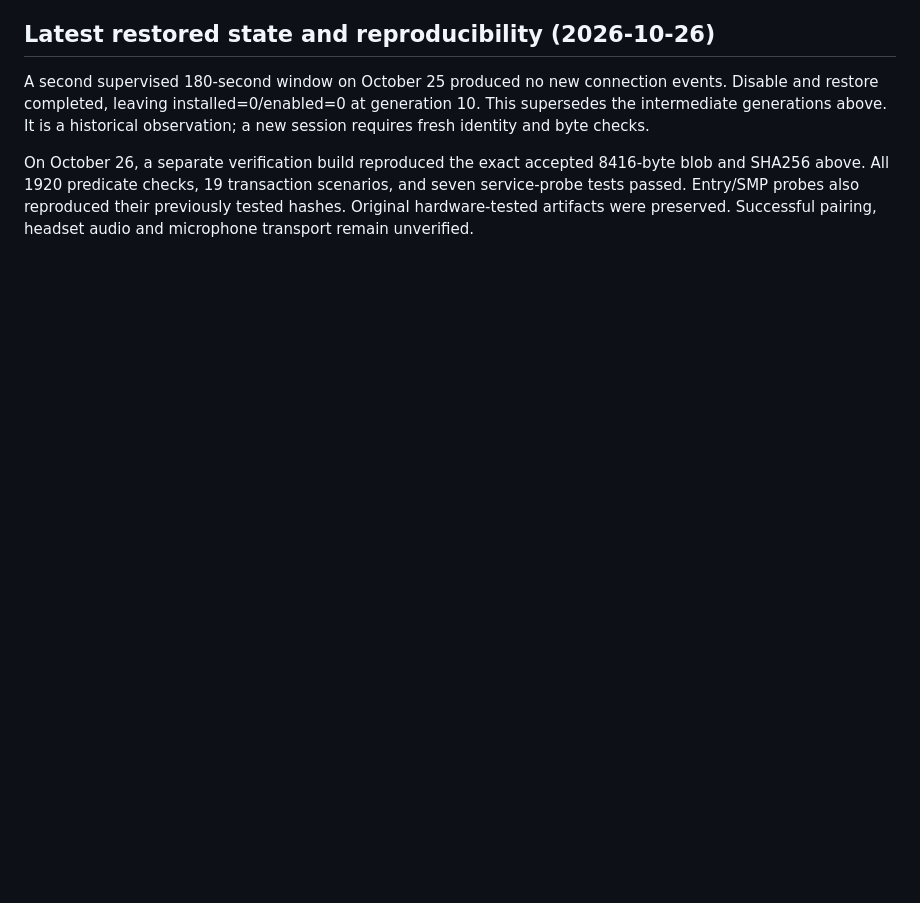
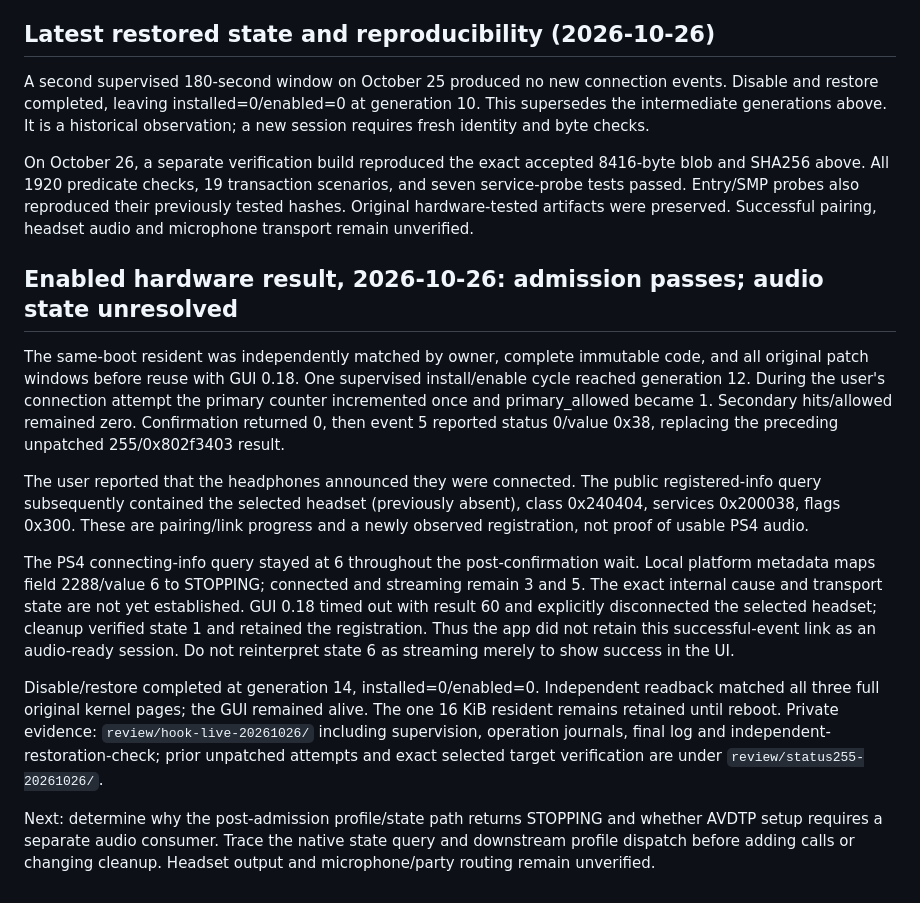
Before and after one commit to NichlasEk/PS4-BlueHEN, a Markdown page: research/BT-HOOK-TRANSACTION-960.md, the part around the change. Drawn GitHub-style; blank space fills up the shorter version.

Commit message:
Record successful headset admission and unresolved PS4 audio state

```diff
--- a/research/BT-HOOK-TRANSACTION-960.md
+++ b/research/BT-HOOK-TRANSACTION-960.md
@@ -164,3 +164,37 @@ On October 26, a separate verification build reproduced the exact accepted
 scenarios, and seven service-probe tests passed. Entry/SMP probes also reproduced
 their previously tested hashes. Original hardware-tested artifacts were preserved.
 Successful pairing, headset audio and microphone transport remain unverified.
+
+## Enabled hardware result, 2026-10-26: admission passes; audio state unresolved
+
+The same-boot resident was independently matched by owner, complete immutable
+code, and all original patch windows before reuse with GUI 0.18. One supervised
+install/enable cycle reached generation 12. During the user's connection attempt
+the primary counter incremented once and primary_allowed became 1. Secondary
+hits/allowed remained zero. Confirmation returned 0, then event 5 reported
+status 0/value 0x38, replacing the preceding unpatched 255/0x802f3403 result.
+
+The user reported that the headphones announced they were connected. The public
+registered-info query subsequently contained the selected headset (previously
+absent), class 0x240404, services 0x200038, flags 0x300. These are pairing/link
+progress and a newly observed registration, not proof of usable PS4 audio.
+
+The PS4 connecting-info query stayed at 6 throughout the post-confirmation wait.
+Local platform metadata maps field 2288/value 6 to STOPPING; connected and
+streaming remain 3 and 5. The exact internal cause and transport state are not
+yet established. GUI 0.18 timed out with result 60 and explicitly disconnected
+the selected headset; cleanup verified state 1 and retained the registration.
+Thus the app did not retain this successful-event link as an audio-ready session.
+Do not reinterpret state 6 as streaming merely to show success in the UI.
+
+Disable/restore completed at generation 14, installed=0/enabled=0. Independent
+readback matched all three full original kernel pages; the GUI remained alive.
+The one 16 KiB resident remains retained until reboot. Private evidence:
+`review/hook-live-20261026/` including supervision, operation journals, final log
+and independent-restoration-check; prior unpatched attempts and exact selected
+target verification are under `review/status255-20261026/`.
+
+Next: determine why the post-admission profile/state path returns STOPPING and
+whether AVDTP setup requires a separate audio consumer. Trace the native state
+query and downstream profile dispatch before adding calls or changing cleanup.
+Headset output and microphone/party routing remain unverified.
```
